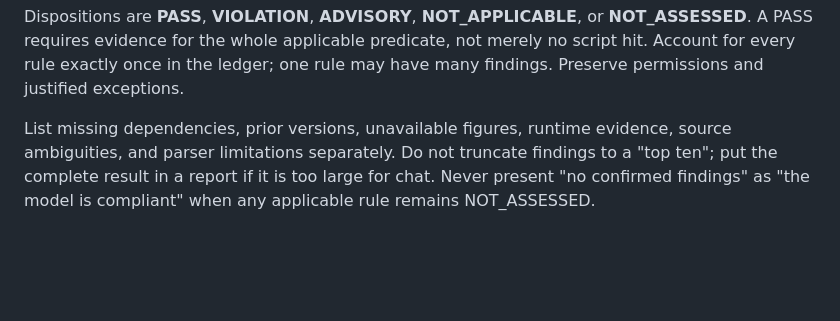
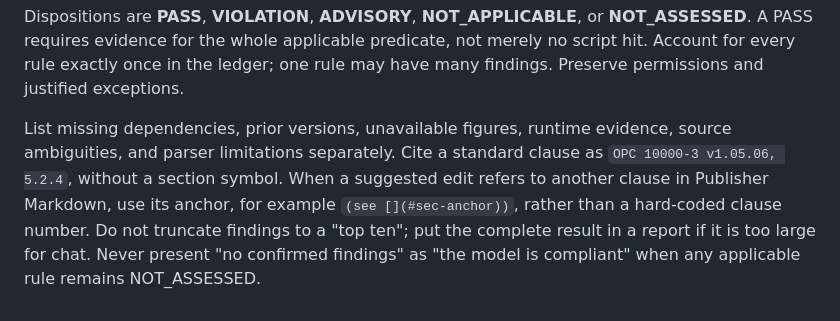
Before and after one commit to marcschier/marcschier, a Markdown page: skills/opcua-model-review/SKILL.md, the part around the change. Rendered like a GitHub page; blank space fills up the shorter version.

Commit message:
Clarify clause citations in model review

```diff
--- a/skills/opcua-model-review/SKILL.md
+++ b/skills/opcua-model-review/SKILL.md
@@ -185,7 +185,10 @@ not merely no script hit. Account for every rule exactly once in the ledger;
 one rule may have many findings. Preserve permissions and justified exceptions.
 
 List missing dependencies, prior versions, unavailable figures, runtime evidence,
-source ambiguities, and parser limitations separately. Do not truncate findings
-to a "top ten"; put the complete result in a report if it is too large for chat.
-Never present "no confirmed findings" as "the model is compliant" when any
-applicable rule remains NOT_ASSESSED.
+source ambiguities, and parser limitations separately. Cite a standard clause as
+`OPC 10000-3 v1.05.06, 5.2.4`, without a section symbol. When a suggested edit
+refers to another clause in Publisher Markdown, use its anchor, for example
+`(see [](#sec-anchor))`, rather than a hard-coded clause number. Do not truncate
+findings to a "top ten"; put the complete result in a report if it is too large
+for chat. Never present "no confirmed findings" as "the model is compliant"
+when any applicable rule remains NOT_ASSESSED.
```
